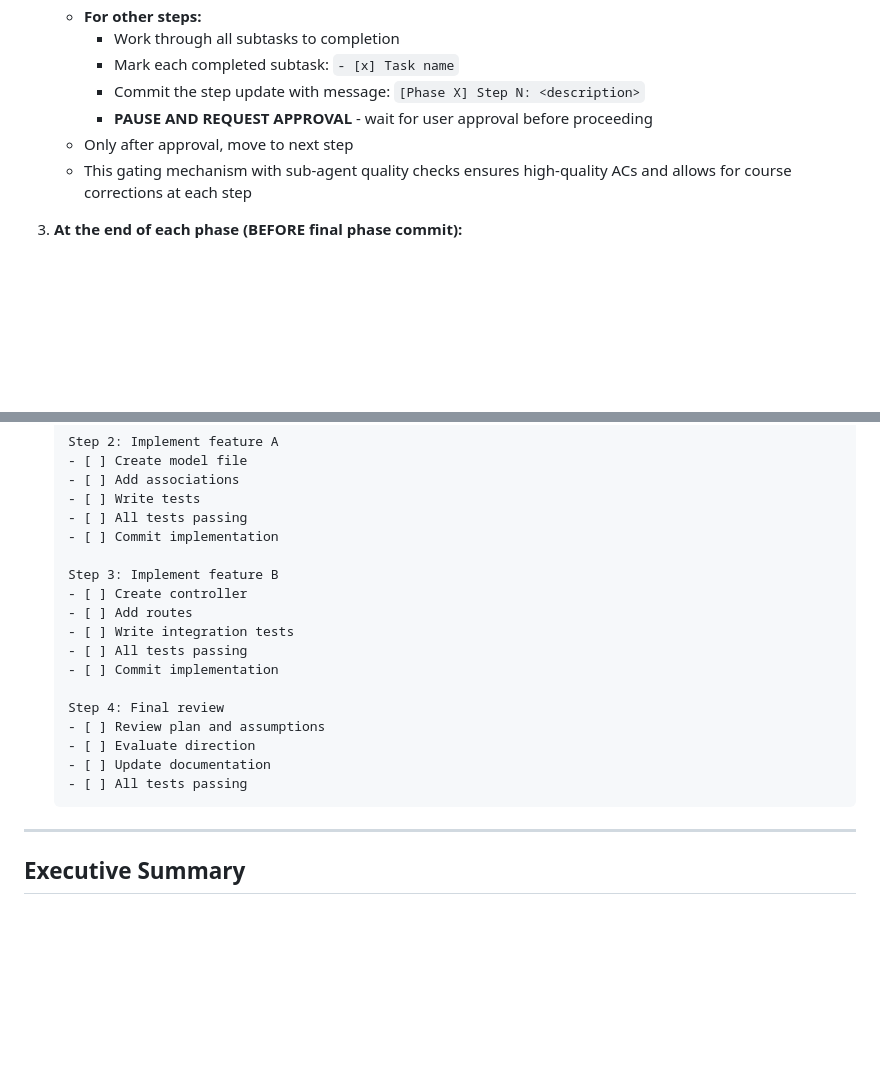
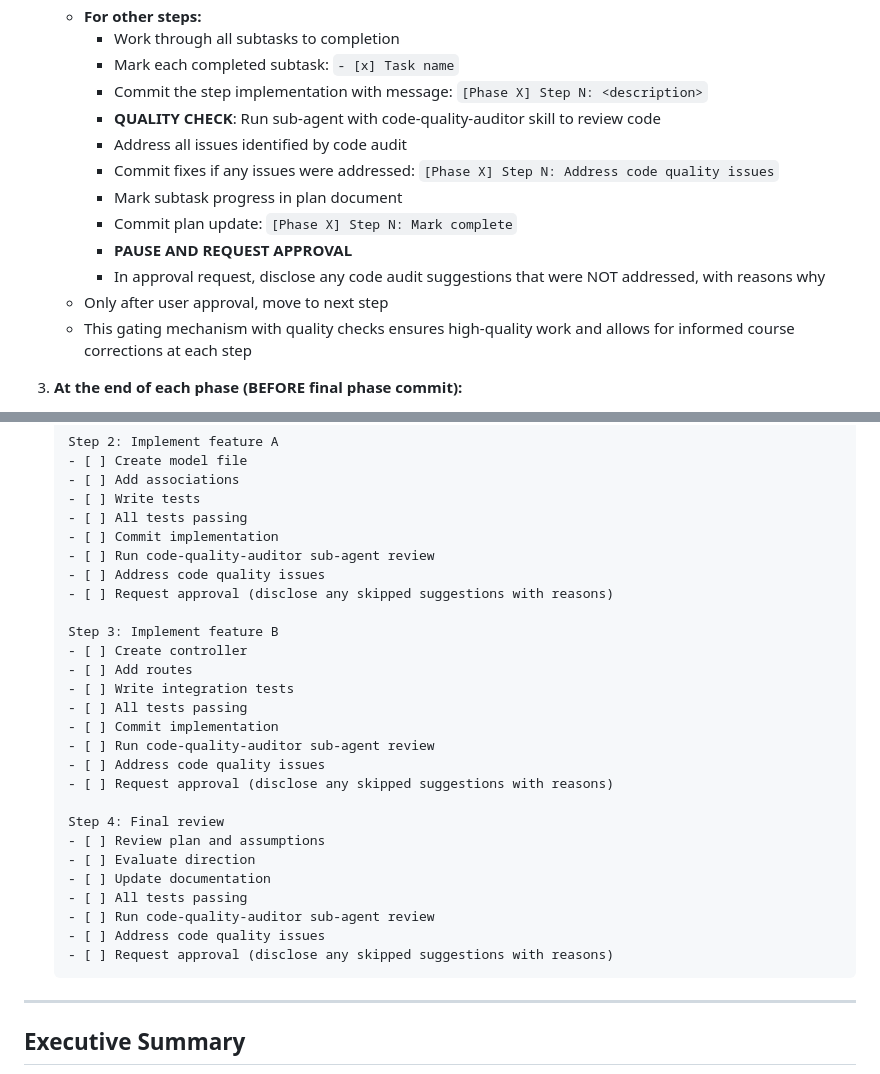
Before and after one commit to vinceh/recipe, a Markdown page: docs/re-architecture-plan.md, 2 parts joined by grey strips. GitHub-like rendering; blank space fills up the shorter version.

Commit message:
[Workflow] Add code quality audit checks to development workflow
Updated development workflow to require:
- After each step implementation: run code-quality-auditor sub-agent skill
- Address all issues identified by code audit
- Commit fixes if any issues found
- When requesting approval: disclose any code audit suggestions NOT addressed, with reasons

This ensures all code meets quality standards and provides transparency about any
intentional deviations from recommendations, with documented justification.

Applied to example phase steps 2, 3, and 4 to show expected pattern.

🤖 Generated with Claude Code

Co-Authored-By: Claude <noreply@anthropic.com>

````diff
--- a/docs/re-architecture-plan.md
+++ b/docs/re-architecture-plan.md
@@ -68,10 +68,16 @@ All ACs go into `docs/new_claude/acceptance-criteria.md` in GIVEN/WHEN/THEN form
    - **For other steps:**
      - Work through all subtasks to completion
      - Mark each completed subtask: `- [x] Task name`
-     - Commit the step update with message: `[Phase X] Step N: <description>`
-     - **PAUSE AND REQUEST APPROVAL** - wait for user approval before proceeding
-   - Only after approval, move to next step
-   - This gating mechanism with sub-agent quality checks ensures high-quality ACs and allows for course corrections at each step
+     - Commit the step implementation with message: `[Phase X] Step N: <description>`
+     - **QUALITY CHECK**: Run sub-agent with code-quality-auditor skill to review code
+     - Address all issues identified by code audit
+     - Commit fixes if any issues were addressed: `[Phase X] Step N: Address code quality issues`
+     - Mark subtask progress in plan document
+     - Commit plan update: `[Phase X] Step N: Mark complete`
+     - **PAUSE AND REQUEST APPROVAL**
+     - In approval request, disclose any code audit suggestions that were NOT addressed, with reasons why
+   - Only after user approval, move to next step
+   - This gating mechanism with quality checks ensures high-quality work and allows for informed course corrections at each step
 
 3. **At the end of each phase (BEFORE final phase commit):**
    - Verify all steps and subtasks are marked complete: `- [x] Task name`
@@ -98,6 +104,9 @@ All ACs go into `docs/new_claude/acceptance-criteria.md` in GIVEN/WHEN/THEN form
    - [ ] Write tests
    - [ ] All tests passing
    - [ ] Commit implementation
+   - [ ] Run code-quality-auditor sub-agent review
+   - [ ] Address code quality issues
+   - [ ] Request approval (disclose any skipped suggestions with reasons)
 
    Step 3: Implement feature B
    - [ ] Create controller
@@ -105,12 +114,18 @@ All ACs go into `docs/new_claude/acceptance-criteria.md` in GIVEN/WHEN/THEN form
    - [ ] Write integration tests
    - [ ] All tests passing
    - [ ] Commit implementation
+   - [ ] Run code-quality-auditor sub-agent review
+   - [ ] Address code quality issues
+   - [ ] Request approval (disclose any skipped suggestions with reasons)
 
    Step 4: Final review
    - [ ] Review plan and assumptions
    - [ ] Evaluate direction
    - [ ] Update documentation
    - [ ] All tests passing
+   - [ ] Run code-quality-auditor sub-agent review
+   - [ ] Address code quality issues
+   - [ ] Request approval (disclose any skipped suggestions with reasons)
    ```
 
 ---
````
